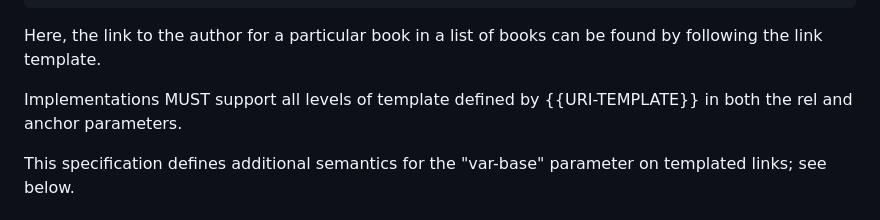
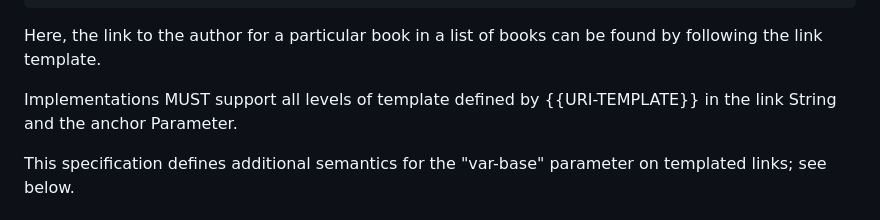
Before and after one commit to ietf-wg-httpapi/link-template, a Markdown page: draft-ietf-httpapi-link-template.md, the part around the change. GitHub-like rendering.

Commit message:
Correct template level requirement.

```diff
--- a/draft-ietf-httpapi-link-template.md
+++ b/draft-ietf-httpapi-link-template.md
@@ -93,7 +93,7 @@ Link-Template: "/books/{book_id}/author";
 
 Here, the link to the author for a particular book in a list of books can be found by following the link template.
 
-Implementations MUST support all levels of template defined by {{URI-TEMPLATE}} in both the rel and anchor parameters.
+Implementations MUST support all levels of template defined by {{URI-TEMPLATE}} in the link String and the anchor Parameter.
 
 This specification defines additional semantics for the "var-base" parameter on templated links; see below.
 
```
